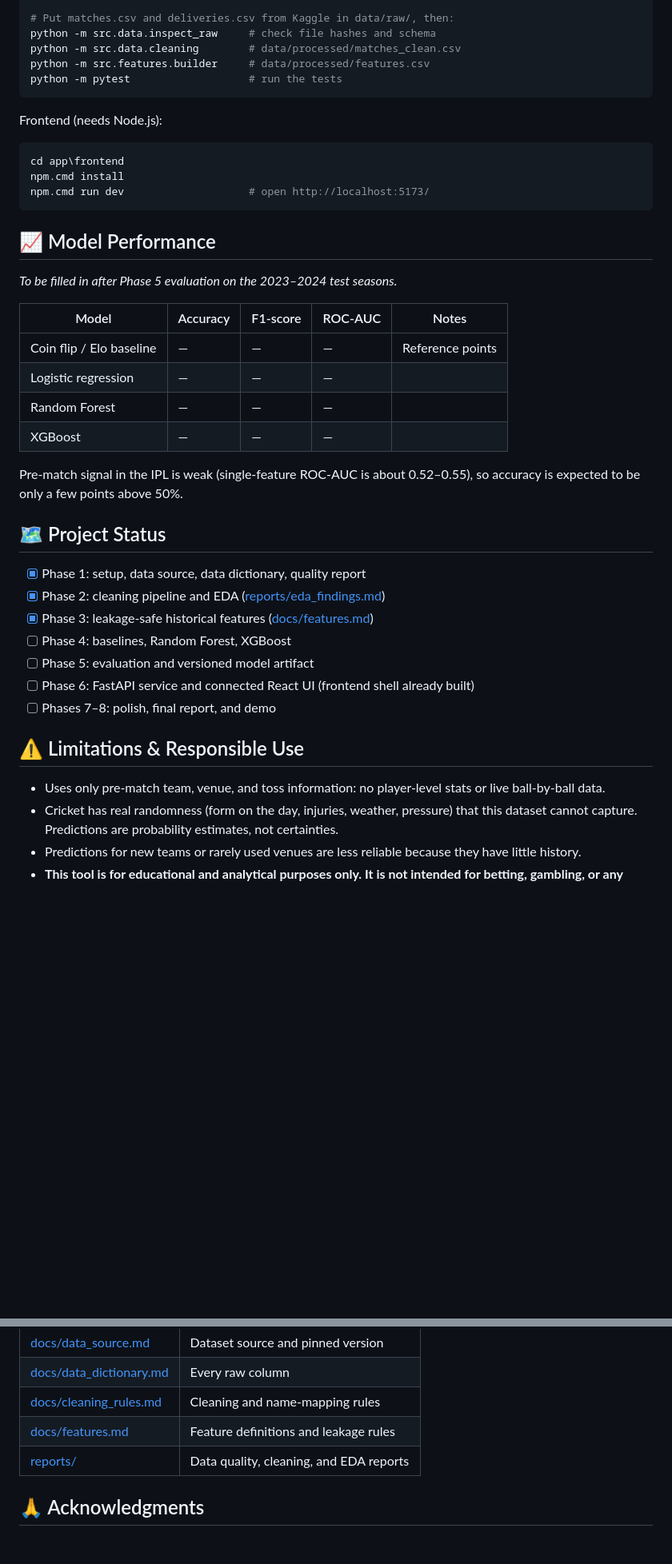
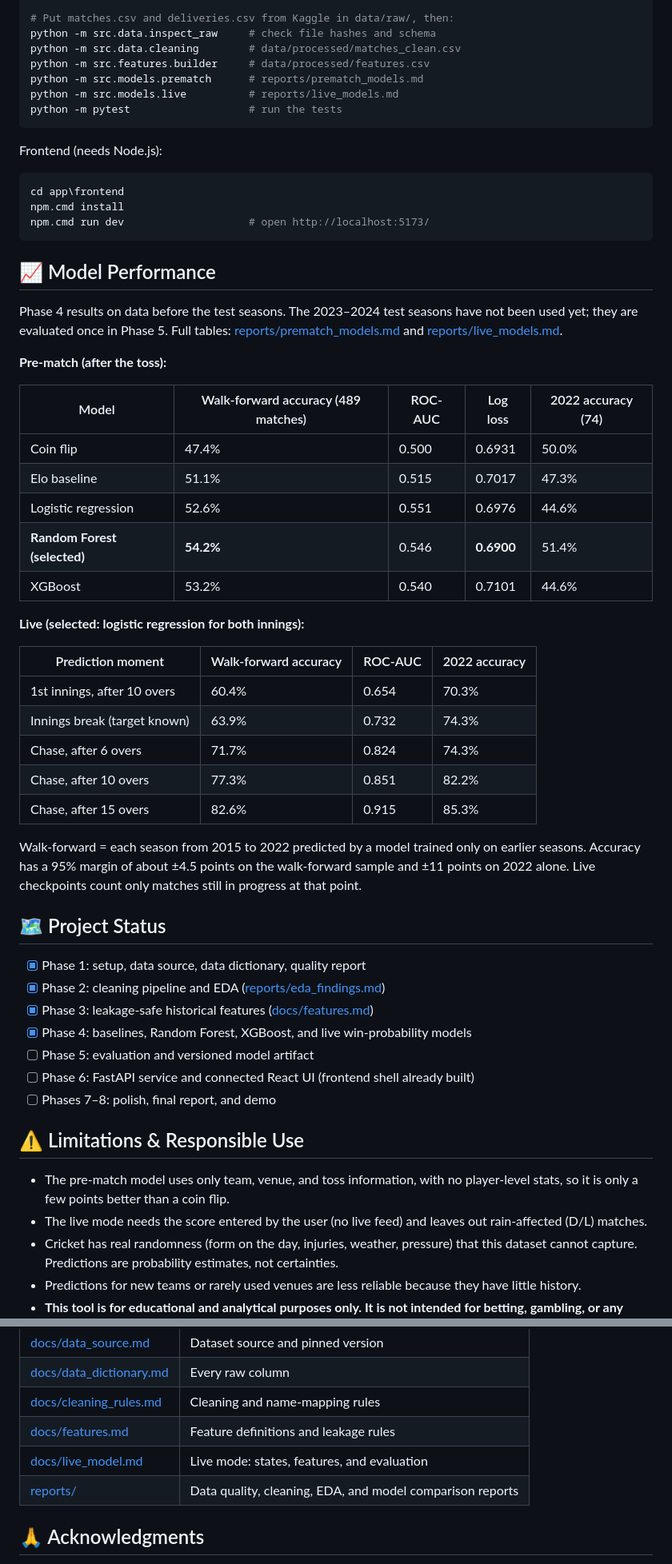
Before and after one commit to Roy-code5k/IPL_Match_Predictor-, a Markdown page: README.md, 2 parts joined by grey strips. Shown at 80% size. Drawn GitHub-style; blank space fills up the shorter version.

````diff
--- a/README.md
+++ b/README.md
@@ -148,6 +152,8 @@ pip install -r requirements.txt
 python -m src.data.inspect_raw     # check file hashes and schema
 python -m src.data.cleaning        # data/processed/matches_clean.csv
 python -m src.features.builder     # data/processed/features.csv
+python -m src.models.prematch      # reports/prematch_models.md
+python -m src.models.live          # reports/live_models.md
 python -m pytest                   # run the tests
 ```
 
@@ -161,30 +167,44 @@ npm.cmd run dev                    # open http://localhost:5173/
 
 ## 📈 Model Performance
 
-*To be filled in after Phase 5 evaluation on the 2023–2024 test seasons.*
+Phase 4 results on data before the test seasons. The 2023–2024 test seasons have not been used yet; they are evaluated once in Phase 5. Full tables: [reports/prematch_models.md](reports/prematch_models.md) and [reports/live_models.md](reports/live_models.md).
 
-| Model | Accuracy | F1-score | ROC-AUC | Notes |
+**Pre-match (after the toss):**
+
+| Model | Walk-forward accuracy (489 matches) | ROC-AUC | Log loss | 2022 accuracy (74) |
 |---|---|---|---|---|
-| Coin flip / Elo baseline | — | — | — | Reference points |
-| Logistic regression | — | — | — | |
-| Random Forest | — | — | — | |
-| XGBoost | — | — | — | |
+| Coin flip | 47.4% | 0.500 | 0.6931 | 50.0% |
+| Elo baseline | 51.1% | 0.515 | 0.7017 | 47.3% |
+| Logistic regression | 52.6% | 0.551 | 0.6976 | 44.6% |
+| **Random Forest (selected)** | **54.2%** | 0.546 | **0.6900** | 51.4% |
+| XGBoost | 53.2% | 0.540 | 0.7101 | 44.6% |
 
-Pre-match signal in the IPL is weak (single-feature ROC-AUC is about 0.52–0.55), so accuracy is expected to be only a few points above 50%.
+**Live (selected: logistic regression for both innings):**
+
+| Prediction moment | Walk-forward accuracy | ROC-AUC | 2022 accuracy |
+|---|---|---|---|
+| 1st innings, after 10 overs | 60.4% | 0.654 | 70.3% |
+| Innings break (target known) | 63.9% | 0.732 | 74.3% |
+| Chase, after 6 overs | 71.7% | 0.824 | 74.3% |
+| Chase, after 10 overs | 77.3% | 0.851 | 82.2% |
+| Chase, after 15 overs | 82.6% | 0.915 | 85.3% |
+
+Walk-forward = each season from 2015 to 2022 predicted by a model trained only on earlier seasons. Accuracy has a 95% margin of about ±4.5 points on the walk-forward sample and ±11 points on 2022 alone. Live checkpoints count only matches still in progress at that point.
 
 ## 🗺 Project Status
 
 - [x] Phase 1: setup, data source, data dictionary, quality report
 - [x] Phase 2: cleaning pipeline and EDA ([reports/eda_findings.md](reports/eda_findings.md))
 - [x] Phase 3: leakage-safe historical features ([docs/features.md](docs/features.md))
-- [ ] Phase 4: baselines, Random Forest, XGBoost
+- [x] Phase 4: baselines, Random Forest, XGBoost, and live win-probability models
 - [ ] Phase 5: evaluation and versioned model artifact
 - [ ] Phase 6: FastAPI service and connected React UI (frontend shell already built)
 - [ ] Phases 7–8: polish, final report, and demo
 
 ## ⚠️ Limitations & Responsible Use
 
-- Uses only pre-match team, venue, and toss information: no player-level stats or live ball-by-ball data.
+- The pre-match model uses only team, venue, and toss information, with no player-level stats, so it is only a few points better than a coin flip.
+- The live mode needs the score entered by the user (no live feed) and leaves out rain-affected (D/L) matches.
 - Cricket has real randomness (form on the day, injuries, weather, pressure) that this dataset cannot capture. Predictions are probability estimates, not certainties.
 - Predictions for new teams or rarely used venues are less reliable because they have little history.
 - **This tool is for educational and analytical purposes only. It is not intended for betting, gambling, or any financial decision.**
@@ -199,7 +219,8 @@ Pre-match signal in the IPL is weak (single-feature ROC-AUC is about 0.52–0.55
 | [docs/data_dictionary.md](docs/data_dictionary.md) | Every raw column |
 | [docs/cleaning_rules.md](docs/cleaning_rules.md) | Cleaning and name-mapping rules |
 | [docs/features.md](docs/features.md) | Feature definitions and leakage rules |
-| [reports/](reports/) | Data quality, cleaning, and EDA reports |
+| [docs/live_model.md](docs/live_model.md) | Live mode: states, features, and evaluation |
+| [reports/](reports/) | Data quality, cleaning, EDA, and model comparison reports |
 
 ## 🙏 Acknowledgments
 
````
Also changed, not shown: other parts of README.md (+13 -9 lines), PROJECT.md (+15 -9 lines), docs/live_model.md (added, +71 -0 lines), docs/setup.md (+11 -1 lines), reports/live_models.md (added, +117 -0 lines), reports/figures/08_live_win_probability_2022_final.png (added), 3 other files.
